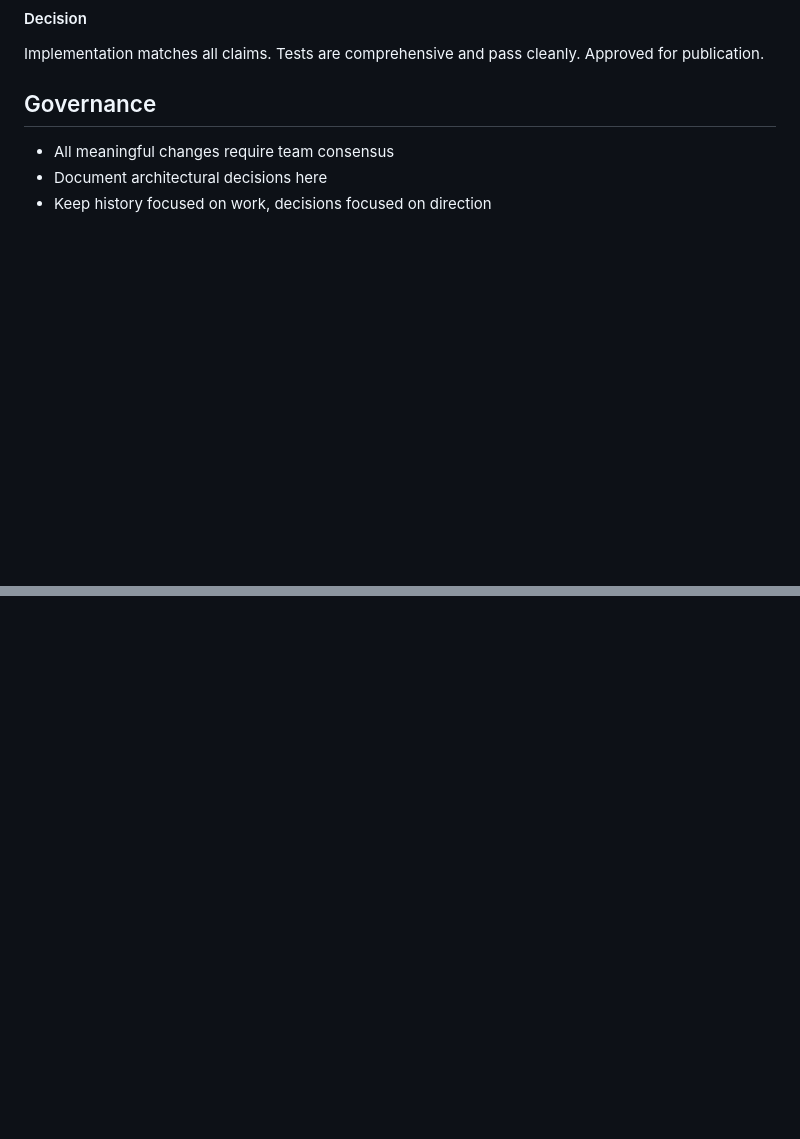
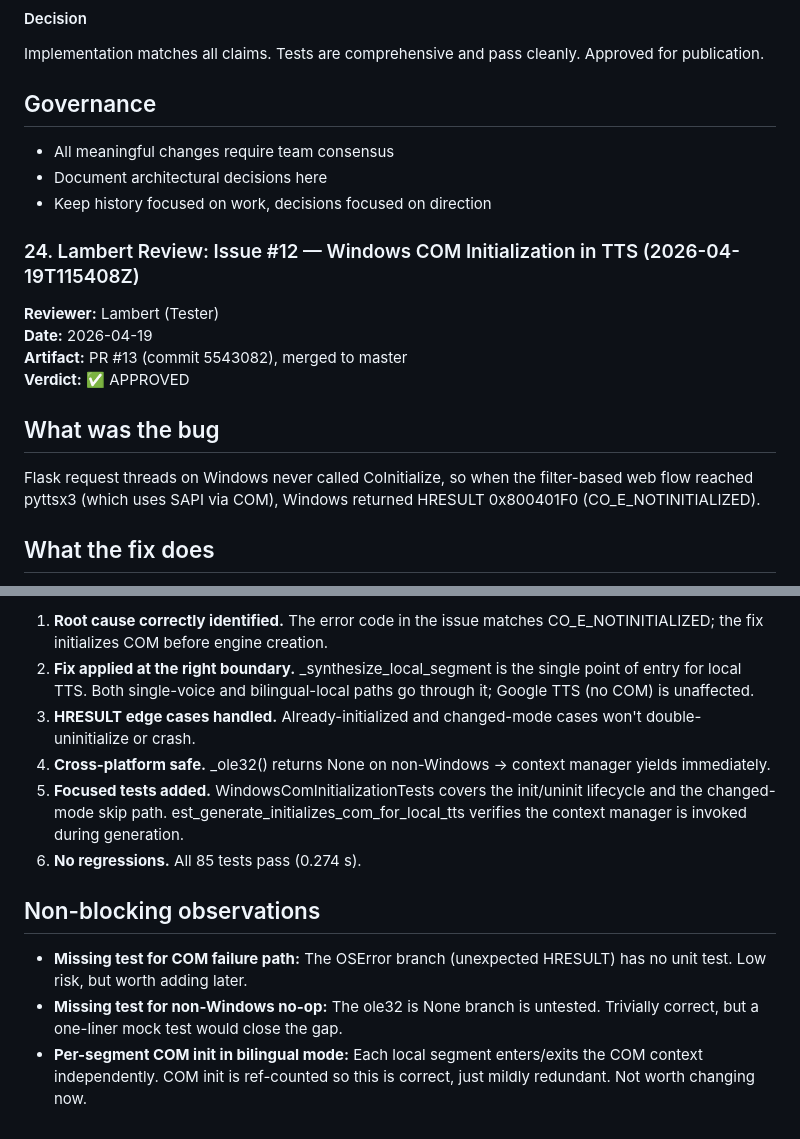
Before and after one commit to efrat21/bulgarian-english-podcast, a Markdown page: .squad/decisions.md, 2 parts joined by grey strips. Drawn GitHub-style; blank space fills up the shorter version.

Commit message:
scribe: Issue #11 reopened follow-up closure and decision merge
- Session log: Ralph issue #11 reopened follow-up (Issue #11 refinement closure)
- Orchestration log: Bishop's Issue #11 refinement work
- Decisions: Merged Lambert's Issue #12 COM initialization review approval
- Cross-agent: Updated Bishop and Lambert history with session outcomes

Co-authored-by: Copilot <223556219+Copilot@users.noreply.github.com>

```diff
--- a/.squad/decisions.md
+++ b/.squad/decisions.md
@@ -870,3 +870,18 @@ Implementation matches all claims. Tests are comprehensive and pass cleanly. App
 - All meaningful changes require team consensus
 - Document architectural decisions here
 - Keep history focused on work, decisions focused on direction
+
+### 24. Lambert Review: Issue #12 — Windows COM Initialization in TTS (2026-04-19T115408Z)
+**Reviewer:** Lambert (Tester)
+**Date:** 2026-04-19
+**Artifact:** PR #13 (commit 5543082), merged to master
+**Verdict:** ✅ APPROVED
+
+## What was the bug
+
+Flask request threads on Windows never called CoInitialize, so when the
+filter-based web flow reached pyttsx3 (which uses SAPI via COM), Windows
+returned HRESULT 0x800401F0 (CO_E_NOTINITIALIZED).
+
+## What the fix does
+
@@ -872,0 +903,24 @@ Implementation matches all claims. Tests are comprehensive and pass cleanly. App
+1. **Root cause correctly identified.** The error code in the issue matches
+   CO_E_NOTINITIALIZED; the fix initializes COM before engine creation.
+2. **Fix applied at the right boundary.** _synthesize_local_segment is the
+   single point of entry for local TTS.  Both single-voice and bilingual-local
+   paths go through it; Google TTS (no COM) is unaffected.
+3. **HRESULT edge cases handled.** Already-initialized and changed-mode cases
+   won't double-uninitialize or crash.
+4. **Cross-platform safe.** _ole32() returns None on non-Windows →
+   context manager yields immediately.
+5. **Focused tests added.** WindowsComInitializationTests covers the
+   init/uninit lifecycle and the changed-mode skip path.
+   	est_generate_initializes_com_for_local_tts verifies the context manager
+   is invoked during generation.
+6. **No regressions.** All 85 tests pass (0.274 s).
+
+## Non-blocking observations
+
+- **Missing test for COM failure path:** The OSError branch (unexpected
+  HRESULT) has no unit test.  Low risk, but worth adding later.
+- **Missing test for non-Windows no-op:** The ole32 is None branch is
+  untested.  Trivially correct, but a one-liner mock test would close the gap.
+- **Per-segment COM init in bilingual mode:** Each local segment enters/exits
+  the COM context independently.  COM init is ref-counted so this is correct,
+  just mildly redundant.  Not worth changing now.
```
Also changed, not shown: other parts of .squad/decisions.md (+15 -0 lines), 2 other files.
